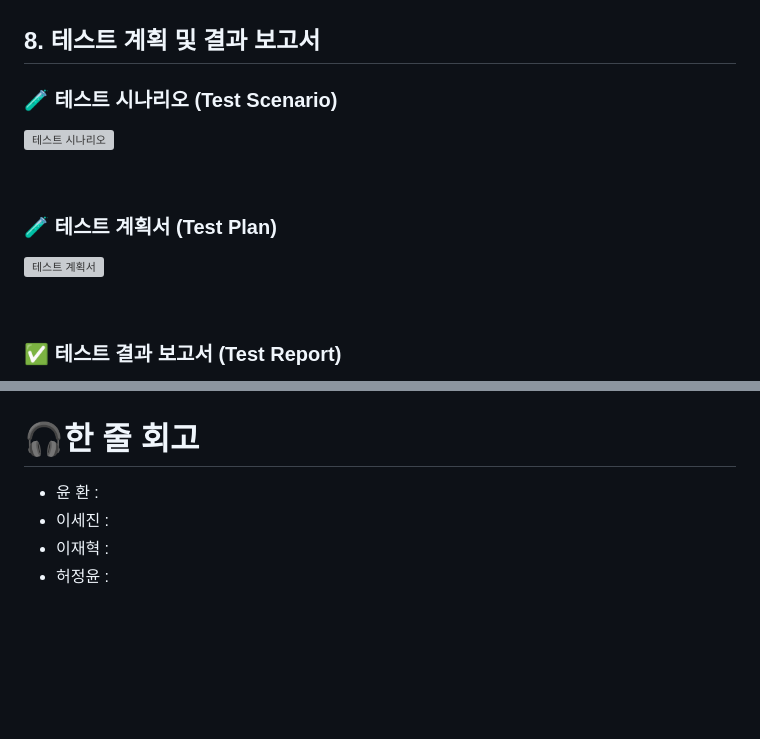
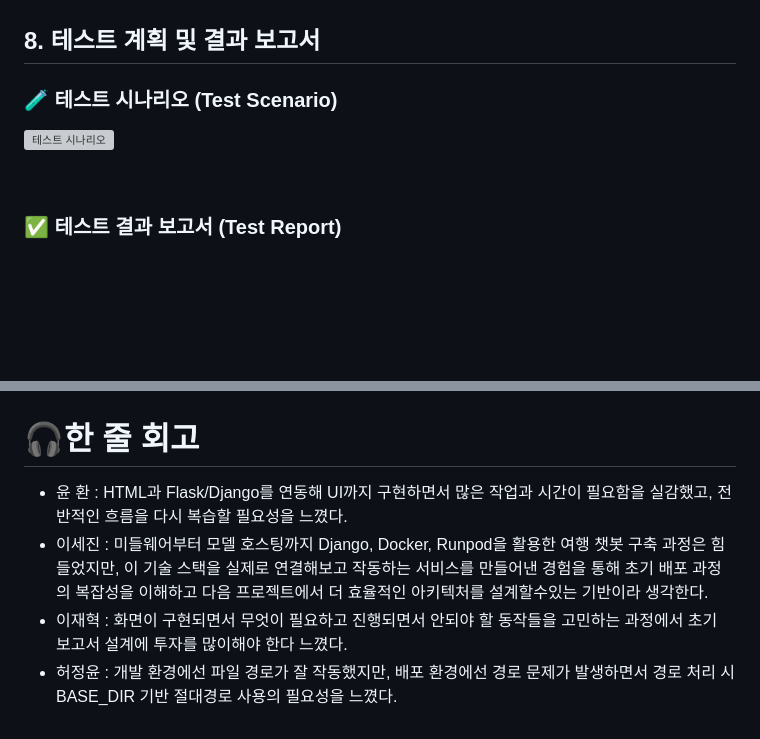
Before and after one commit to SKNETWORKS-FAMILY-AICAMP/SKN09-4th-2Team, a Markdown page: README.md, 2 parts joined by grey strips. Rendered like a GitHub page; blank space fills up the shorter version; grey boxes are pictures that could not be loaded.

```diff
--- a/README.md
+++ b/README.md
@@ -104,11 +104,6 @@
 
 <br>
 
-### 🧪 테스트 계획서 (Test Plan)
-![테스트 계획서](https://github.com/user-attachments/assets/78ff3363-d428-4549-b11a-ae72d3c24a01)
-
-<br>
-
 ### ✅ 테스트 결과 보고서 (Test Report)
 ![테스트 결과 보고서](https://github.com/user-attachments/assets/7609d5fb-5be9-45af-a7cb-876ffe39a308)
 
@@ -143,7 +138,7 @@
 
 
 # 🎧한 줄 회고
-- 윤 환  :
-- 이세진 :
-- 이재혁 :
-- 허정윤 :
+- 윤 환  : HTML과 Flask/Django를 연동해 UI까지 구현하면서 많은 작업과 시간이 필요함을 실감했고, 전반적인 흐름을 다시 복습할 필요성을 느꼈다.
+- 이세진 : 미들웨어부터 모델 호스팅까지 Django, Docker, Runpod을 활용한 여행 챗봇 구축 과정은 힘들었지만, 이 기술 스택을 실제로 연결해보고 작동하는 서비스를 만들어낸 경험을 통해 초기 배포 과정의 복잡성을 이해하고 다음 프로젝트에서 더 효율적인 아키텍처를 설계할수있는 기반이라 생각한다.
+- 이재혁 : 화면이 구현되면서 무엇이 필요하고 진행되면서 안되야 할 동작들을 고민하는 과정에서 초기 보고서 설계에 투자를 많이해야 한다 느꼈다.
+- 허정윤 : 개발 환경에선 파일 경로가 잘 작동했지만, 배포 환경에선 경로 문제가 발생하면서 경로 처리 시 BASE_DIR 기반 절대경로 사용의 필요성을 느꼈다.
```
